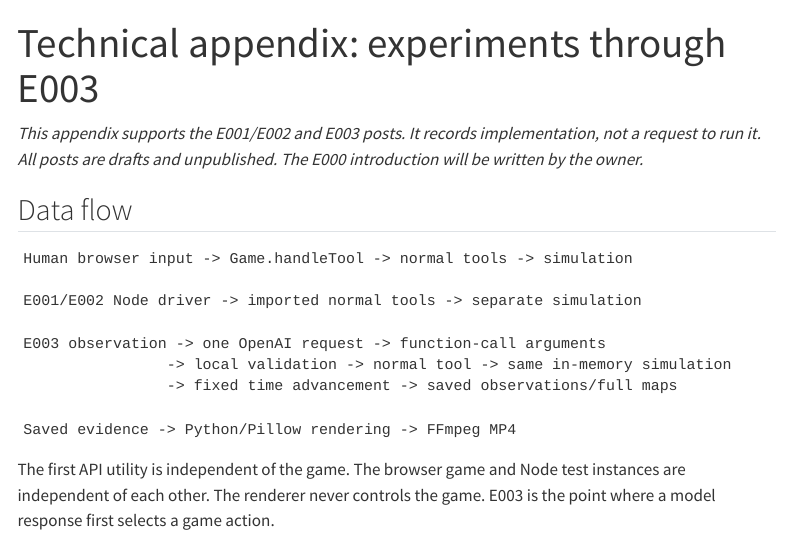
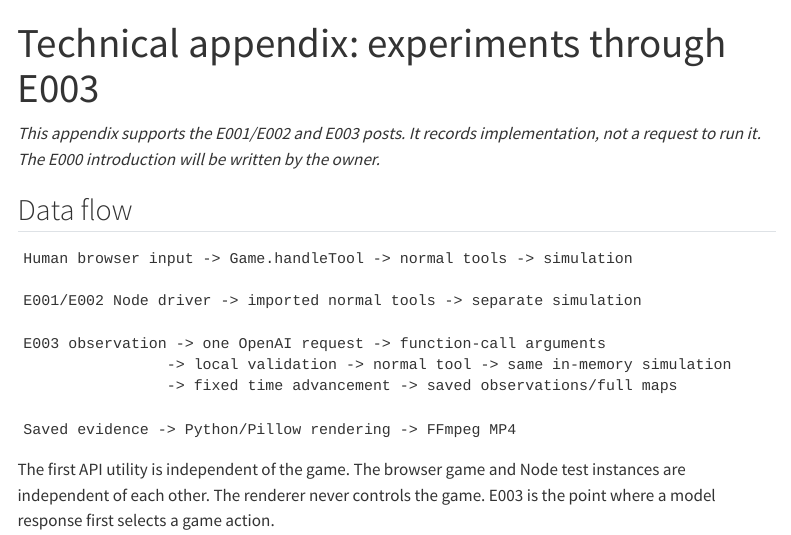
Before and after one commit to ivanhg1447/AgentCity, a Quarto document (appendix.qmd): the page in a window 1100 px wide, from its top. Rendered offline with R 4.5, knitr and Pandoc in place of Quarto, with nearby package versions; menus at the side of the page are left out; long lines of code are wrapped.

Commit message:
Remove draft notices now that the posts are published

```diff
--- a/appendix.qmd
+++ b/appendix.qmd
@@ -2,7 +2,7 @@
 title: "Technical appendix: experiments through E003"
 ---
 
-*This appendix supports the E001/E002 and E003 posts. It records implementation, not a request to run it. All posts are drafts and unpublished. The E000 introduction will be written by the owner.*
+*This appendix supports the E001/E002 and E003 posts. It records implementation, not a request to run it. The E000 introduction will be written by the owner.*
 
 ## Data flow
 
```
Also changed, not shown: posts/001-first-two-experiments.qmd (+0 -2 lines), posts/002-first-model-action.qmd (+0 -2 lines).
